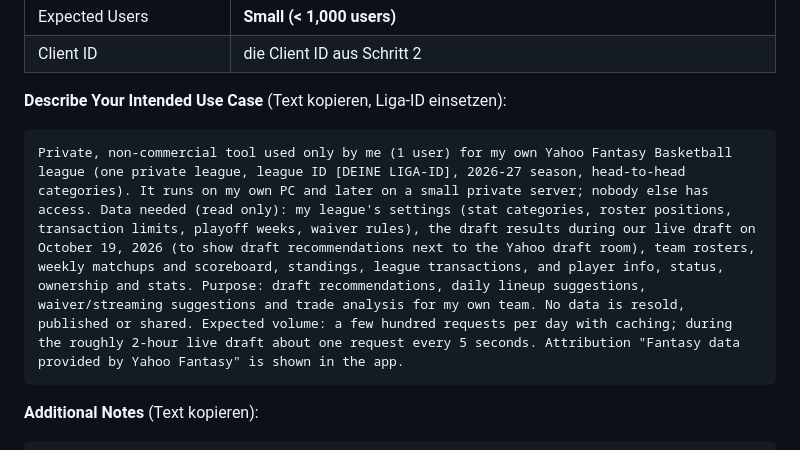
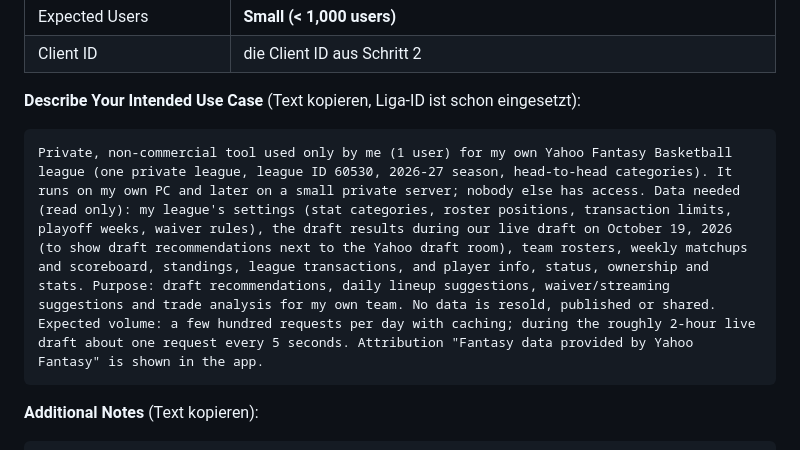
Before and after one commit to Jonas77x/Basketball-Fantasy-League, a Markdown page: docs/YAHOO_ANTRAG.md, the part around the change. Drawn GitHub-style.

````diff
--- a/docs/YAHOO_ANTRAG.md
+++ b/docs/YAHOO_ANTRAG.md
@@ -47,10 +47,10 @@
 | Expected Users | **Small (< 1,000 users)** |
 | Client ID | die Client ID aus Schritt 2 |
 
-**Describe Your Intended Use Case** (Text kopieren, Liga-ID einsetzen):
+**Describe Your Intended Use Case** (Text kopieren, Liga-ID ist schon eingesetzt):
 
 ```
-Private, non-commercial tool used only by me (1 user) for my own Yahoo Fantasy Basketball league (one private league, league ID [DEINE LIGA-ID], 2026-27 season, head-to-head categories). It runs on my own PC and later on a small private server; nobody else has access. Data needed (read only): my league's settings (stat categories, roster positions, transaction limits, playoff weeks, waiver rules), the draft results during our live draft on October 19, 2026 (to show draft recommendations next to the Yahoo draft room), team rosters, weekly matchups and scoreboard, standings, league transactions, and player info, status, ownership and stats. Purpose: draft recommendations, daily lineup suggestions, waiver/streaming suggestions and trade analysis for my own team. No data is resold, published or shared. Expected volume: a few hundred requests per day with caching; during the roughly 2-hour live draft about one request every 5 seconds. Attribution "Fantasy data provided by Yahoo Fantasy" is shown in the app.
+Private, non-commercial tool used only by me (1 user) for my own Yahoo Fantasy Basketball league (one private league, league ID 60530, 2026-27 season, head-to-head categories). It runs on my own PC and later on a small private server; nobody else has access. Data needed (read only): my league's settings (stat categories, roster positions, transaction limits, playoff weeks, waiver rules), the draft results during our live draft on October 19, 2026 (to show draft recommendations next to the Yahoo draft room), team rosters, weekly matchups and scoreboard, standings, league transactions, and player info, status, ownership and stats. Purpose: draft recommendations, daily lineup suggestions, waiver/streaming suggestions and trade analysis for my own team. No data is resold, published or shared. Expected volume: a few hundred requests per day with caching; during the roughly 2-hour live draft about one request every 5 seconds. Attribution "Fantasy data provided by Yahoo Fantasy" is shown in the app.
 ```
 
 **Additional Notes** (Text kopieren):
````
Also changed, not shown: CLAUDE.md (+1 -1 lines).
